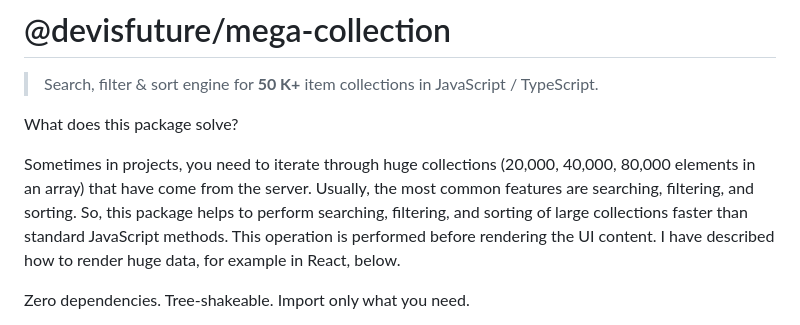
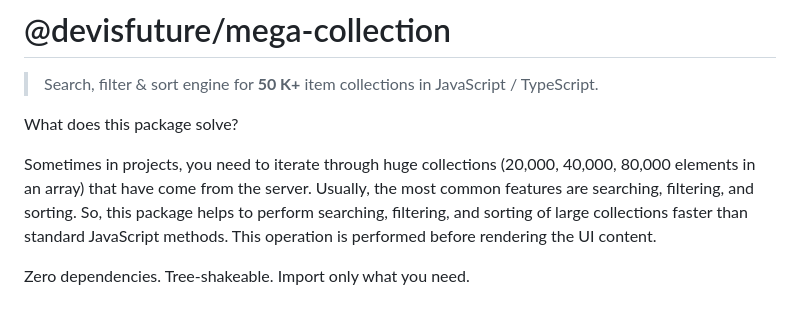
Before and after one commit to trae-op/mega-collection, a Markdown page: README.md, the part around the change. GitHub-like rendering.

Commit message:
docs(readme): remove unnecessary rendering example reference

```diff
--- a/README.md
+++ b/README.md
@@ -6,7 +6,6 @@ What does this package solve?
 
 Sometimes in projects, you need to iterate through huge collections (20,000, 40,000, 80,000 elements in an array) that have come from the server. Usually, the most common features are searching, filtering, and sorting.
 So, this package helps to perform searching, filtering, and sorting of large collections faster than standard JavaScript methods. This operation is performed before rendering the UI content.
-I have described how to render huge data, for example in React, below.
 
 Zero dependencies. Tree-shakeable. Import only what you need.
 
```
